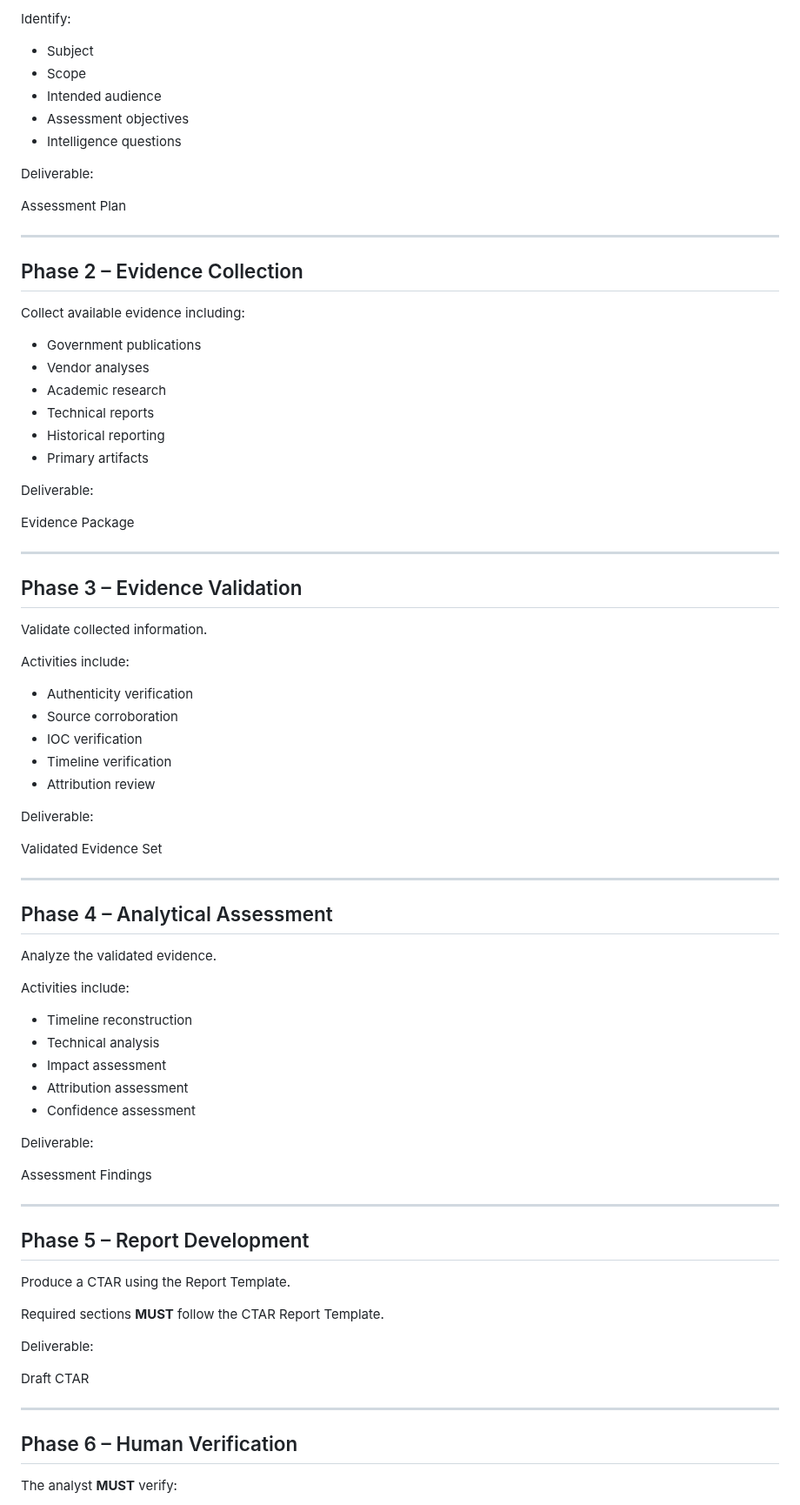
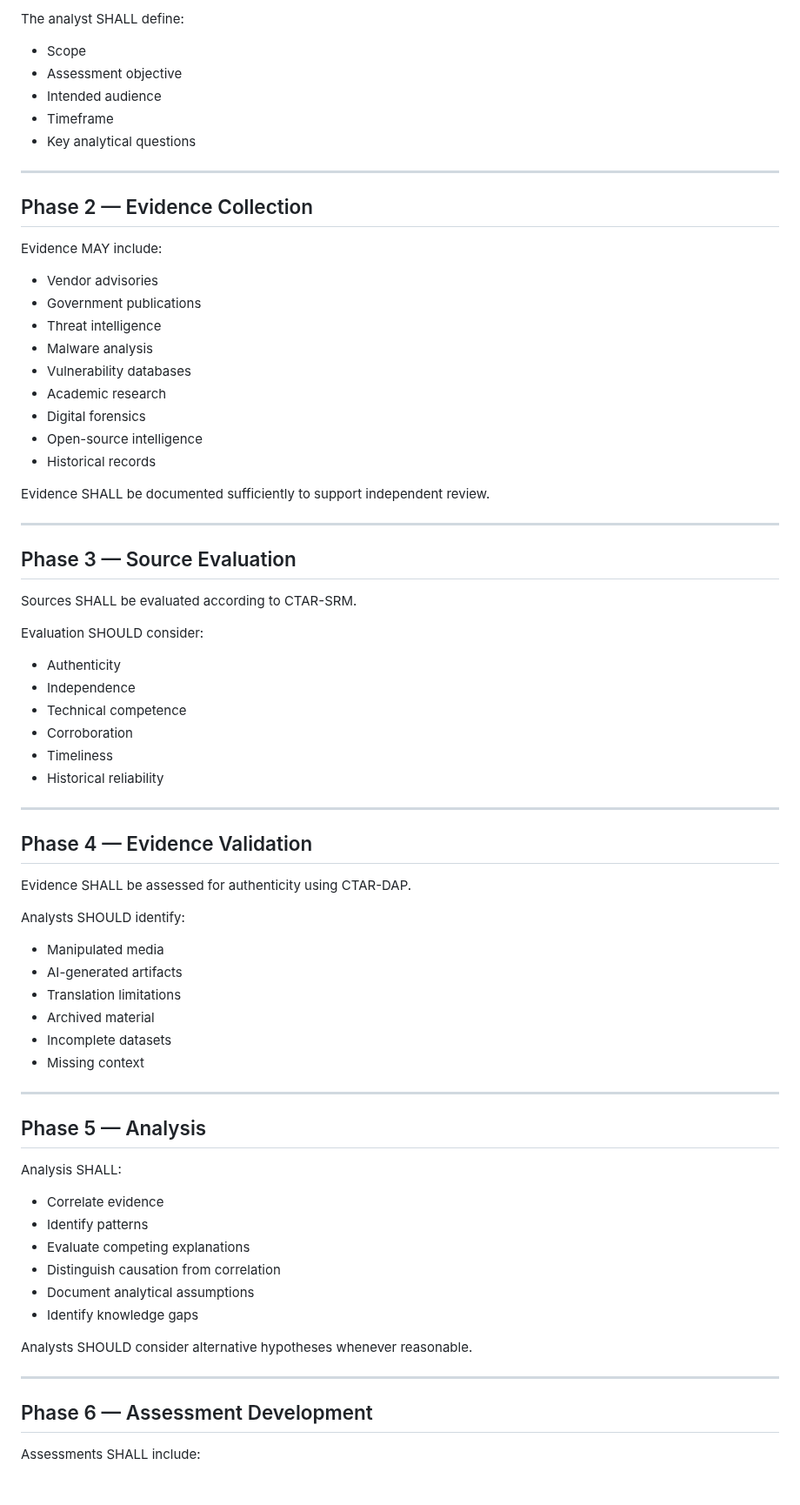
Before and after one commit to jeremyblevins/ctar, a Markdown page: framework/CTAR-MS.md, the part around one of its changes. Shown at 87% size. GitHub-like rendering.

```diff
--- a/framework/CTAR-MS.md
+++ b/framework/CTAR-MS.md
@@ -78,84 +61,78 @@ The CTAR methodology consists of eight phases.
 
-Identify:
+The analyst SHALL define:
 
-- Subject
 - Scope
+- Assessment objective
 - Intended audience
-- Assessment objectives
-- Intelligence questions
-
-Deliverable:
-
-Assessment Plan
+- Timeframe
+- Key analytical questions
 
 ---
 
-## Phase 2 – Evidence Collection
+## Phase 2 — Evidence Collection
 
-Collect available evidence including:
+Evidence MAY include:
 
+- Vendor advisories
 - Government publications
-- Vendor analyses
+- Threat intelligence
+- Malware analysis
+- Vulnerability databases
 - Academic research
-- Technical reports
-- Historical reporting
-- Primary artifacts
+- Digital forensics
+- Open-source intelligence
+- Historical records
 
-Deliverable:
-
-Evidence Package
+Evidence SHALL be documented sufficiently to support independent review.
 
 ---
 
-## Phase 3 – Evidence Validation
+## Phase 3 — Source Evaluation
 
-Validate collected information.
+Sources SHALL be evaluated according to CTAR-SRM.
 
-Activities include:
+Evaluation SHOULD consider:
 
-- Authenticity verification
-- Source corroboration
-- IOC verification
-- Timeline verification
-- Attribution review
-
-Deliverable:
-
-Validated Evidence Set
+- Authenticity
+- Independence
+- Technical competence
+- Corroboration
+- Timeliness
+- Historical reliability
 
 ---
 
-## Phase 4 – Analytical Assessment
+## Phase 4 — Evidence Validation
 
-Analyze the validated evidence.
+Evidence SHALL be assessed for authenticity using CTAR-DAP.
 
-Activities include:
+Analysts SHOULD identify:
 
-- Timeline reconstruction
-- Technical analysis
-- Impact assessment
-- Attribution assessment
-- Confidence assessment
-
-Deliverable:
-
-Assessment Findings
+- Manipulated media
+- AI-generated artifacts
+- Translation limitations
+- Archived material
+- Incomplete datasets
+- Missing context
 
 ---
 
-## Phase 5 – Report Development
+## Phase 5 — Analysis
 
-Produce a CTAR using the Report Template.
+Analysis SHALL:
 
-Required sections **MUST** follow the CTAR Report Template.
+- Correlate evidence
+- Identify patterns
+- Evaluate competing explanations
+- Distinguish causation from correlation
+- Document analytical assumptions
+- Identify knowledge gaps
 
-Deliverable:
-
-Draft CTAR
+Analysts SHOULD consider alternative hypotheses whenever reasonable.
 
 ---
 
-## Phase 6 – Human Verification
+## Phase 6 — Assessment Development
 
-The analyst **MUST** verify:
+Assessments SHALL include:
 
```
Also changed, not shown: other parts of framework/CTAR-MS.md (+142 -168 lines).
